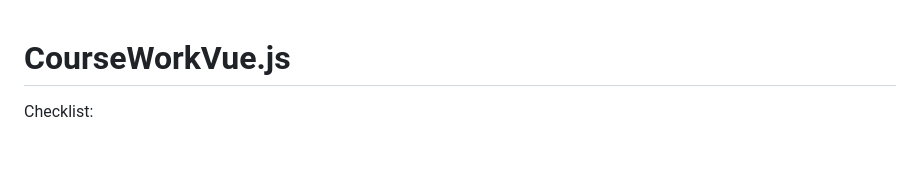
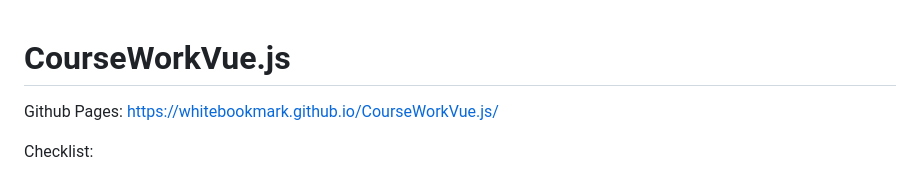
Before and after one commit to WhiteBookmark/CourseWorkVue.js, a Markdown page: README.md, the part around the change. Rendered like a GitHub page; blank space fills up the shorter version.

Commit message:
add: Github Page link in Readme

```diff
--- a/README.md
+++ b/README.md
@@ -1,4 +1,6 @@
 # CourseWorkVue.js
+
+Github Pages: https://whitebookmark.github.io/CourseWorkVue.js/
 
 Checklist:
 
```
